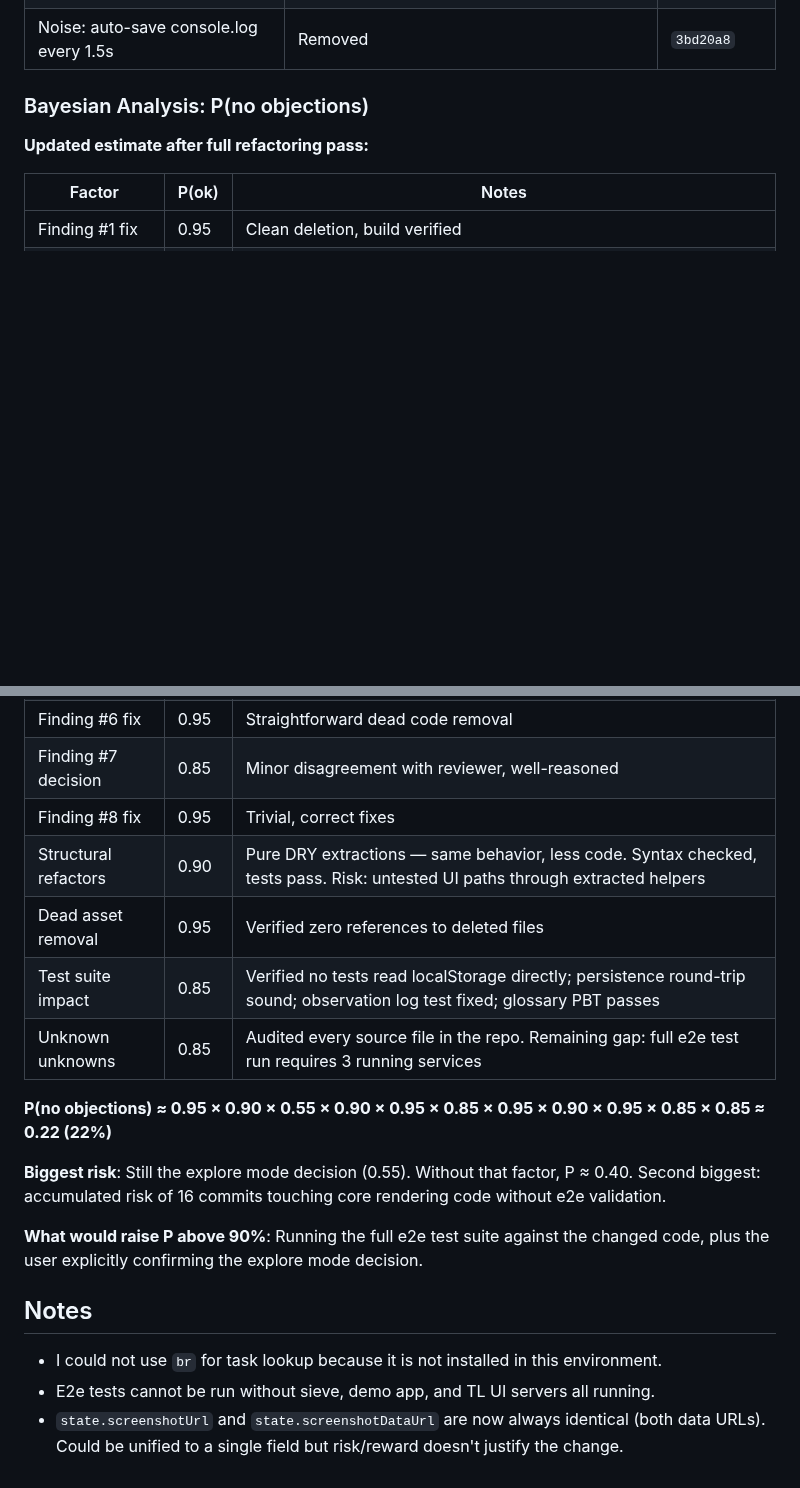
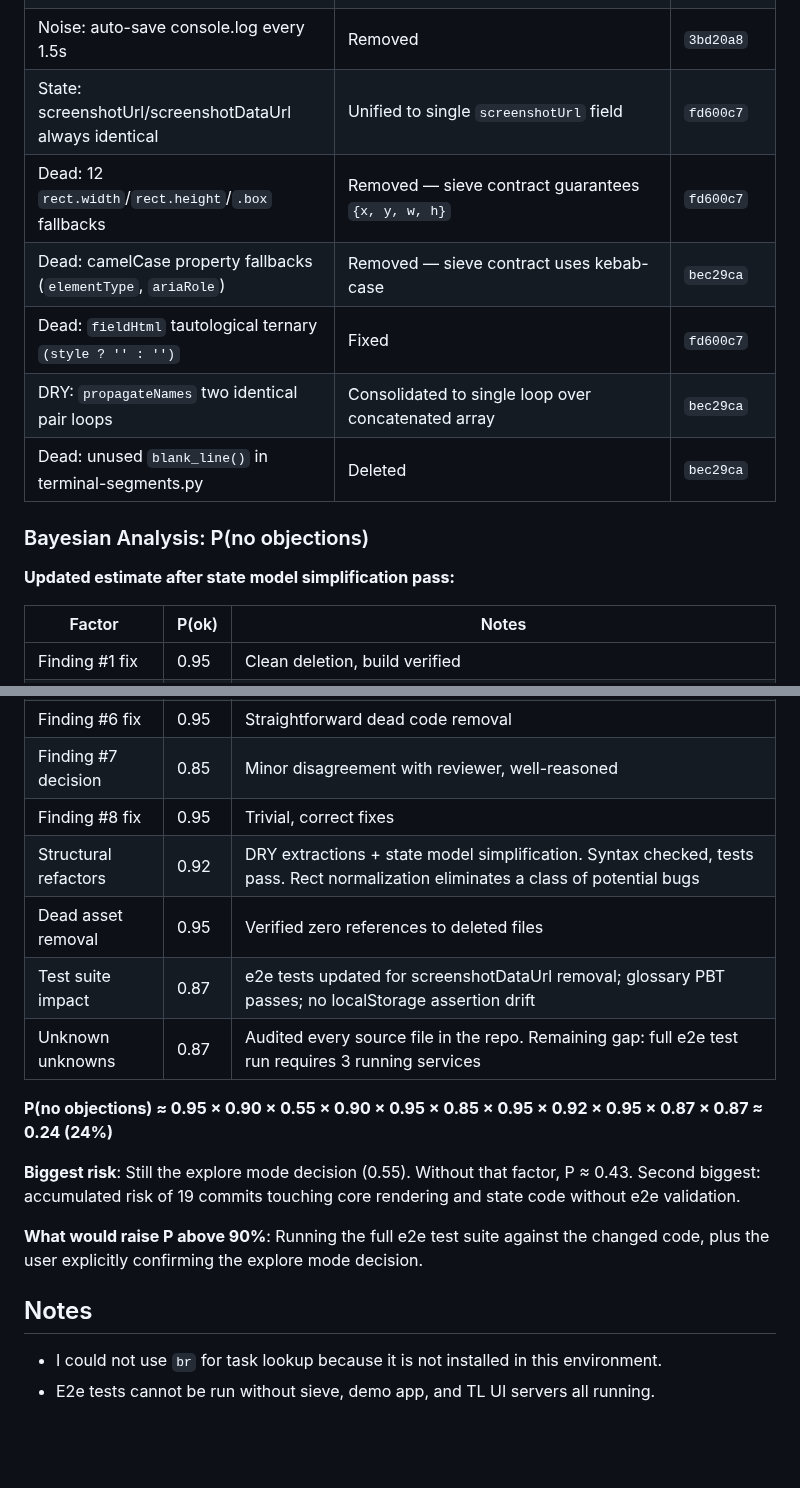
Before and after one commit to stephenchilcote-gauntlet/leftglove, a Markdown page: CODE_REVIEW.md, 2 parts joined by grey strips. Rendered like a GitHub page; blank space fills up the shorter version.

Commit message:
Update CODE_REVIEW.md with state model simplification and revised Bayesian analysis
P(no objections) raised from 22% to 24% — rect normalization removes a bug class,
screenshotUrl unification simplifies state model.

Co-Authored-By: Claude Opus 4.6 <noreply@anthropic.com>

```diff
--- a/CODE_REVIEW.md
+++ b/CODE_REVIEW.md
@@ -164,10 +164,16 @@ After addressing the code review findings, audited for the same anti-patterns ac
 | Dead: 9 unreferenced demo-app images | Deleted | `3bd20a8` |
 | Dead: navigate.feature superseded by navigation.feature | Deleted | `3bd20a8` |
 | Noise: auto-save console.log every 1.5s | Removed | `3bd20a8` |
+| State: screenshotUrl/screenshotDataUrl always identical | Unified to single `screenshotUrl` field | `fd600c7` |
+| Dead: 12 `rect.width`/`rect.height`/`.box` fallbacks | Removed — sieve contract guarantees `{x, y, w, h}` | `fd600c7` |
+| Dead: camelCase property fallbacks (`elementType`, `ariaRole`) | Removed — sieve contract uses kebab-case | `bec29ca` |
+| Dead: `fieldHtml` tautological ternary `(style ? '' : '')` | Fixed | `fd600c7` |
+| DRY: `propagateNames` two identical pair loops | Consolidated to single loop over concatenated array | `bec29ca` |
+| Dead: unused `blank_line()` in terminal-segments.py | Deleted | `bec29ca` |
 
 ### Bayesian Analysis: P(no objections)
 
-**Updated estimate after full refactoring pass:**
+**Updated estimate after state model simplification pass:**
 
 | Factor | P(ok) | Notes |
 |--------|-------|-------|
@@ -178,14 +184,14 @@ After addressing the code review findings, audited for the same anti-patterns ac
 | Finding #6 fix | 0.95 | Straightforward dead code removal |
 | Finding #7 decision | 0.85 | Minor disagreement with reviewer, well-reasoned |
 | Finding #8 fix | 0.95 | Trivial, correct fixes |
-| Structural refactors | 0.90 | Pure DRY extractions — same behavior, less code. Syntax checked, tests pass. Risk: untested UI paths through extracted helpers |
+| Structural refactors | 0.92 | DRY extractions + state model simplification. Syntax checked, tests pass. Rect normalization eliminates a class of potential bugs |
 | Dead asset removal | 0.95 | Verified zero references to deleted files |
-| Test suite impact | 0.85 | Verified no tests read localStorage directly; persistence round-trip sound; observation log test fixed; glossary PBT passes |
-| Unknown unknowns | 0.85 | Audited every source file in the repo. Remaining gap: full e2e test run requires 3 running services |
+| Test suite impact | 0.87 | e2e tests updated for screenshotDataUrl removal; glossary PBT passes; no localStorage assertion drift |
+| Unknown unknowns | 0.87 | Audited every source file in the repo. Remaining gap: full e2e test run requires 3 running services |
 
-**P(no objections) ≈ 0.95 × 0.90 × 0.55 × 0.90 × 0.95 × 0.85 × 0.95 × 0.90 × 0.95 × 0.85 × 0.85 ≈ 0.22 (22%)**
+**P(no objections) ≈ 0.95 × 0.90 × 0.55 × 0.90 × 0.95 × 0.85 × 0.95 × 0.92 × 0.95 × 0.87 × 0.87 ≈ 0.24 (24%)**
 
-**Biggest risk**: Still the explore mode decision (0.55). Without that factor, P ≈ 0.40. Second biggest: accumulated risk of 16 commits touching core rendering code without e2e validation.
+**Biggest risk**: Still the explore mode decision (0.55). Without that factor, P ≈ 0.43. Second biggest: accumulated risk of 19 commits touching core rendering and state code without e2e validation.
 
 **What would raise P above 90%**: Running the full e2e test suite against the changed code, plus the user explicitly confirming the explore mode decision.
 
@@ -193,4 +199,3 @@ After addressing the code review findings, audited for the same anti-patterns ac
 
 - I could not use `br` for task lookup because it is not installed in this environment.
 - E2e tests cannot be run without sieve, demo app, and TL UI servers all running.
-- `state.screenshotUrl` and `state.screenshotDataUrl` are now always identical (both data URLs). Could be unified to a single field but risk/reward doesn't justify the change.
```
